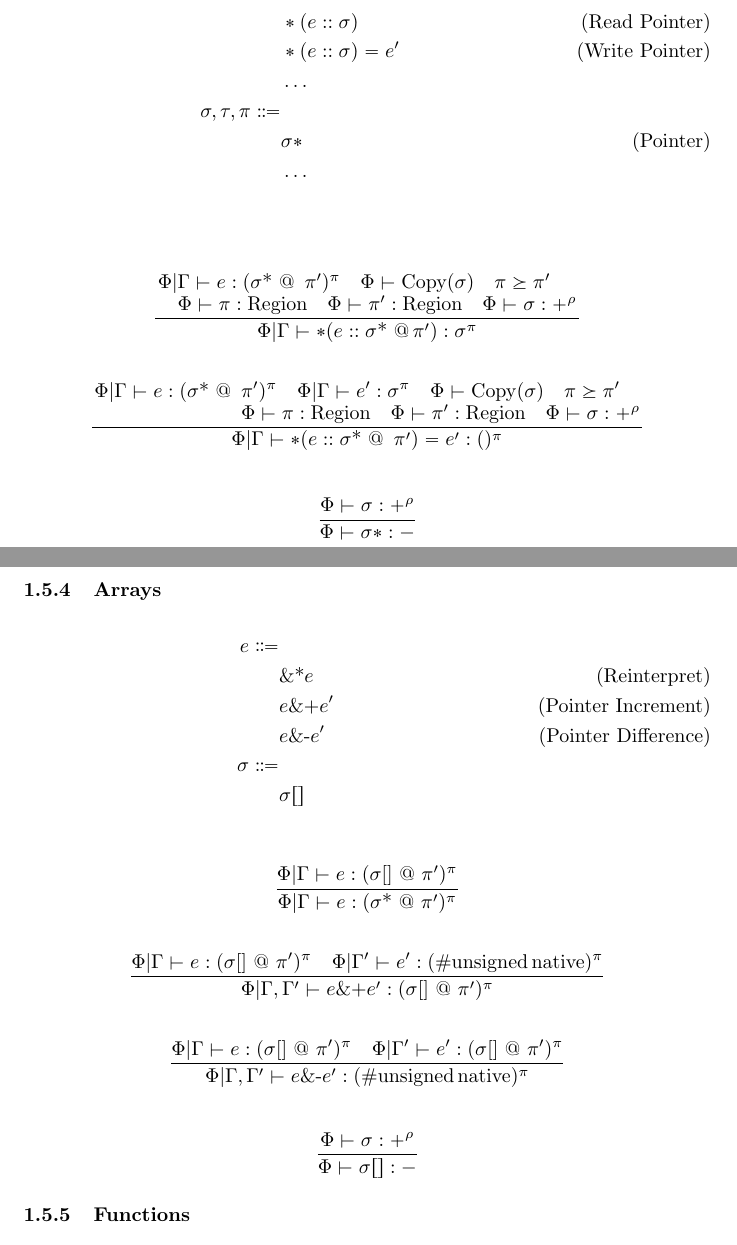
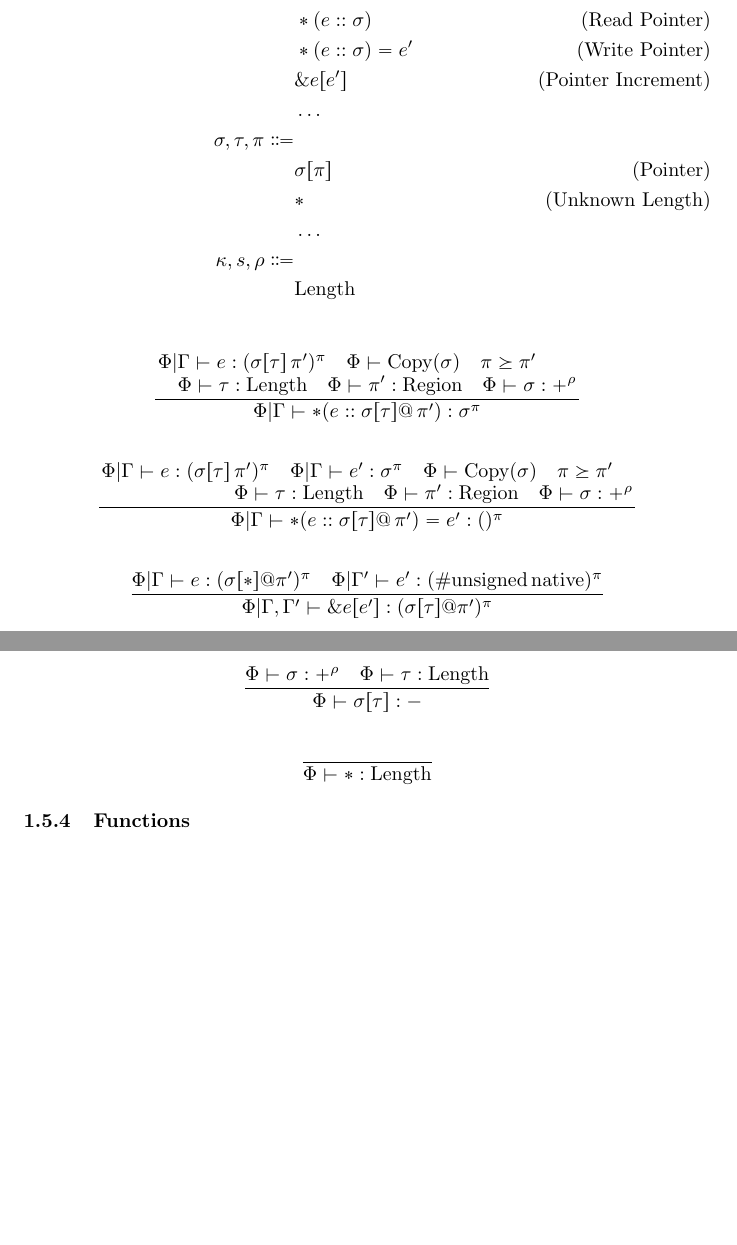
Before and after one commit to Superstar64/aith, a LaTeX document (rules/aith.tex): two parts of pages 8 and 9 of 16 before the commit and two parts of pages 8 and 9 of 15 after it, joined at a grey line, cut so that both start at the same text, the shorter picture padded with empty space. Compiled offline with pdfLaTeX.

Commit message:
made pointer be parameterized by length

```diff
--- a/rules/aith.tex
+++ b/rules/aith.tex
@@ -327,61 +327,41 @@ e \Coloneqq & \\
 e \Coloneqq & \\
 & *(e :: \sigma) \tag{Read Pointer} \\
 & *(e :: \sigma) = e' \tag{Write Pointer} \\
+& \& e [e'] \tag{Pointer Increment} \\
 & \dots \\
 \sigma, \tau, \pi \Coloneqq & \\
-& \sigma * \tag{Pointer} \\
+& \sigma [\pi] \tag{Pointer} \\
+& * \tag{Unknown Length} \\
 & \dots \\
+\kappa, s, \rho \Coloneqq & \\
+& \text{Length}
 \end{align*}
 
 \begin{gather*}
 \frac
-{\splitfrac{\Phi | \Gamma \vdash e : (\sigma \text{* @ } \, {\pi'})^\pi \quad \Phi \vdash \text{Copy} (\sigma) \quad \pi \succeq \pi'}
-{\Phi \vdash \pi : \text{Region} \quad \Phi \vdash \pi' : \text{Region} \quad \Phi \vdash \sigma : +^{\rho}}}
-{\Phi | \Gamma \vdash * (e :: \sigma \text{* @}  \, {\pi'})  : \sigma^\pi} \\
+{\splitfrac{\Phi | \Gamma \vdash e : (\sigma [\tau] \, {\pi'})^\pi \quad \Phi \vdash \text{Copy} (\sigma) \quad \pi \succeq \pi'}
+{\Phi \vdash \tau : \text{Length} \quad \Phi \vdash \pi' : \text{Region} \quad \Phi \vdash \sigma : +^{\rho}}}
+{\Phi | \Gamma \vdash * (e :: \sigma [\tau] @ \, {\pi'})  : \sigma^\pi} \\
 \\
 \frac
-{\splitfrac{\Phi | \Gamma \vdash e : (\sigma \text{* @ } \, {\pi'})^\pi \quad \Phi | \Gamma \vdash e' : \sigma^\pi  \quad \Phi \vdash \text{Copy} (\sigma) \quad \pi \succeq \pi'}
-{\Phi \vdash \pi : \text{Region} \quad \Phi \vdash \pi' : \text{Region} \quad \Phi \vdash \sigma : +^{\rho}}}
-{\Phi | \Gamma \vdash *(e :: \sigma \text{* @ } \,{\pi'}) = e' : ()^\pi }
+{\splitfrac{\Phi | \Gamma \vdash e : (\sigma [\tau] \, {\pi'})^\pi \quad \Phi | \Gamma \vdash e' : \sigma^\pi  \quad \Phi \vdash \text{Copy} (\sigma) \quad \pi \succeq \pi'}
+{\Phi \vdash \tau : \text{Length} \quad \Phi \vdash \pi' : \text{Region} \quad \Phi \vdash \sigma : +^{\rho}}}
+{\Phi | \Gamma \vdash *(e :: \sigma [\tau] @ \,{\pi'}) = e' : ()^\pi } \\
+\\
+\frac
+{\Phi | \Gamma \vdash e : (\sigma [*] @ \pi')^\pi \quad \Phi |
+ \Gamma' \vdash e' : (\#\text{unsigned} \, \text{native})^\pi}
+{\Phi | \Gamma, \Gamma' \vdash \&e [e'] : (\sigma [\tau] @  \pi')^\pi} \\
 \end{gather*}
 
 \begin{gather*}
 \frac
-{\Phi \vdash \sigma : +^{\rho}}
-{\Phi \vdash \sigma * : -}
-\end{gather*}
-
-\subsubsection{Arrays}
-
-\begin{align*}
-e \Coloneqq & \\
-& \text{\&*} e \tag{Reinterpret} \\
-& e \text{\&+} e' \tag{Pointer Increment} \\
-& e \text{\&-} e' \tag{Pointer Difference} \\
-\sigma \Coloneqq & \\
-& \sigma []
-\end{align*}
-
-\begin{gather*}
-\frac
-{\Phi | \Gamma \vdash e : (\sigma \text{[] @ } \pi')^\pi}
-{\Phi | \Gamma \vdash e : (\sigma \text{* @ } \pi')^\pi} \\
+{\Phi \vdash \sigma : +^{\rho} \quad \Phi \vdash \tau : \text{Length}}
+{\Phi \vdash \sigma [\tau] : -} \\
 \\
 \frac
-{\Phi | \Gamma \vdash e : (\sigma \text{[] @ } \pi')^\pi \quad \Phi |
- \Gamma' \vdash e' : (\#\text{unsigned} \, \text{native})^\pi}
-{\Phi | \Gamma, \Gamma' \vdash e \text{\&+} e' : (\sigma \text{[] @ } \pi')^\pi} \\
-\\
-\frac
-{\Phi | \Gamma \vdash e : (\sigma \text{[] @ } \pi')^\pi \quad \Phi |
- \Gamma' \vdash e' : (\sigma \text{[] @ } \pi')^\pi}
-{\Phi | \Gamma, \Gamma' \vdash e \text{\&-} e' : (\#\text{unsigned} \, \text{native})^\pi}
-\end{gather*}
-
-\begin{gather*}
-\frac
-{\Phi \vdash \sigma : +^\rho}
-{\Phi \vdash \sigma [] : -}
+{}
+{\Phi \vdash * : \text{Length}}
 \end{gather*}
 
 \subsubsection{Functions}
```
Also changed, not shown: README.md, rules/aith.tex (9 more changed lines), 9 other files.
